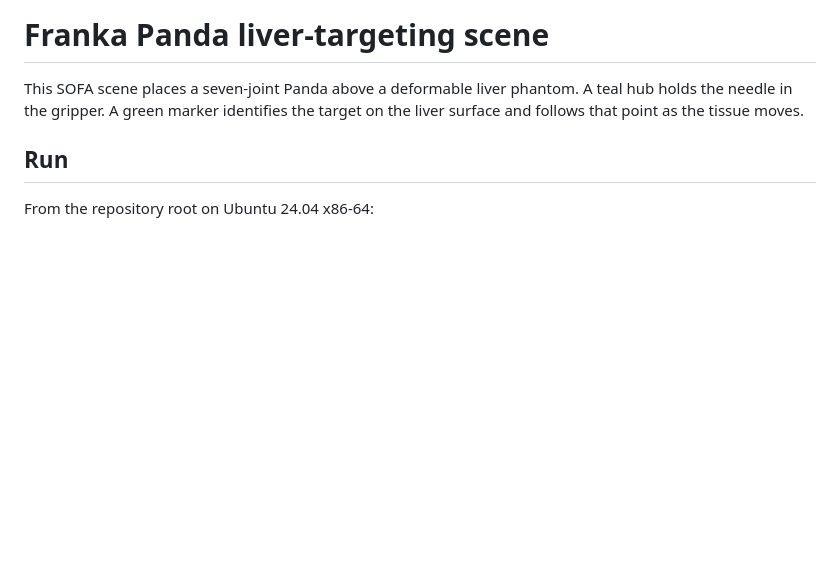
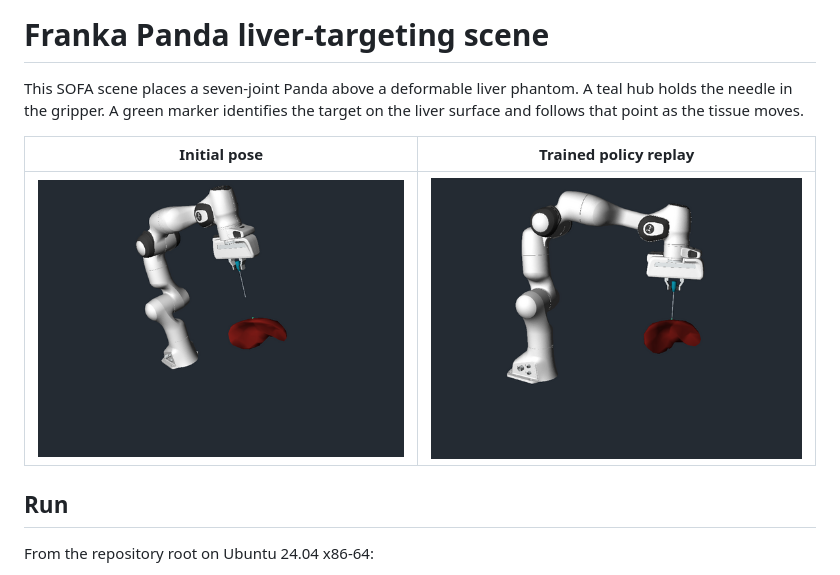
Before and after one commit to code100percent/sofa-liver-biopsy, a Markdown page: README.md, the part around the change. Drawn GitHub-style; pictures changed too: docs/images/panda-scene.png (added), docs/images/target-contact.png (added); blank space fills up the shorter version.

Commit message:
Show the initial SOFA scene and trained surface contact in the README

```diff
--- a/README.md
+++ b/README.md
@@ -1,6 +1,10 @@
 # Franka Panda liver-targeting scene
 
 This SOFA scene places a seven-joint Panda above a deformable liver phantom. A teal hub holds the needle in the gripper. A green marker identifies the target on the liver surface and follows that point as the tissue moves.
+
+| Initial pose | Trained policy replay |
+| --- | --- |
+| ![Panda holding the needle above the liver phantom](docs/images/panda-scene.png) | ![Needle tip reaching the moving liver surface target](docs/images/target-contact.png) |
 
 ## Run
 
```
